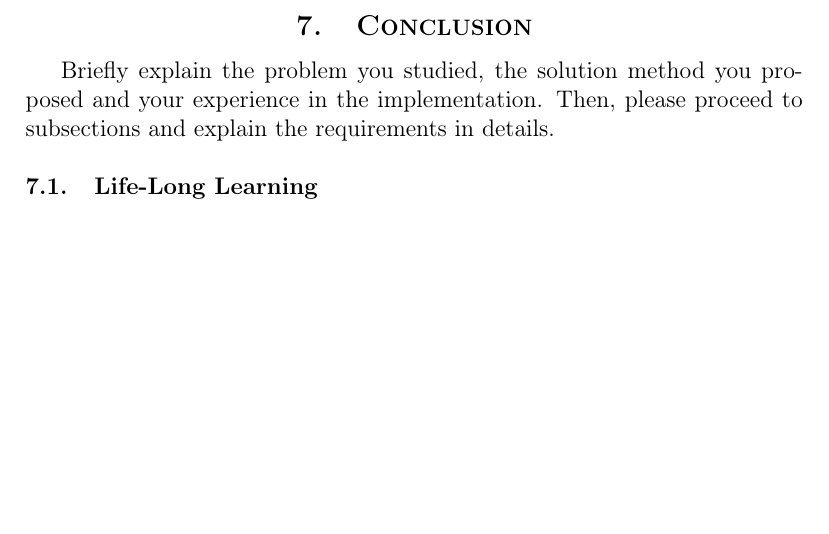
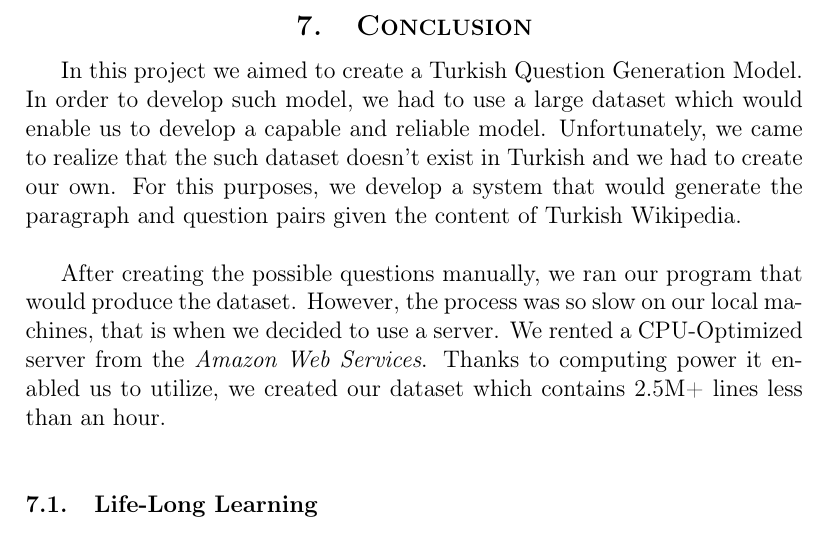
Before and after one commit to alpgokcek/turkish-qg-model, a LaTeX document (COMP491-report/source/report.tex): part of page 39 of 49, cut so that both start at the same text, the shorter picture padded with empty space. Compiled offline with pdfLaTeX.

Commit message:
section 7 done

```diff
--- a/COMP491-report/source/report.tex
+++ b/COMP491-report/source/report.tex
@@ -435,7 +435,10 @@
 
 
 	\section{Conclusion}
-	Briefly explain the problem you studied, the solution method you proposed and your experience in the implementation. Then, please proceed to subsections and explain the requirements in details.
+	In this project we aimed to create a Turkish Question Generation Model. In order to develop such model, we had to use a large dataset which would enable us to develop a capable and reliable model. Unfortunately, we came to realize that the such dataset doesn't exist in Turkish and we had to create our own. For this purposes, we develop a system that would generate the paragraph and question pairs given the content of Turkish Wikipedia. \newline \par
+
+	After creating the possible questions manually, we ran our program that would produce the dataset. However, the process was so slow on our local machines, that is when we decided to use a server. We rented a CPU-Optimized server from the \textit{Amazon Web Services}. Thanks to computing power it enabled us to utilize, we created our dataset which contains 2.5M+ lines less than an hour. \newline \par
+
 
 	\subsection{Life-Long Learning}
 	At the beginning of the project both of us were novels about the topic of Artificial Intelligence and Natural Language Processing. Initially, we gathered information about the extent of these research areas from various sources such as academic survey papers, online discussion forums, blog posts etc. \newline \par
```
Also changed, not shown: COMP491-report/source/report.tex (2 more changed lines).
